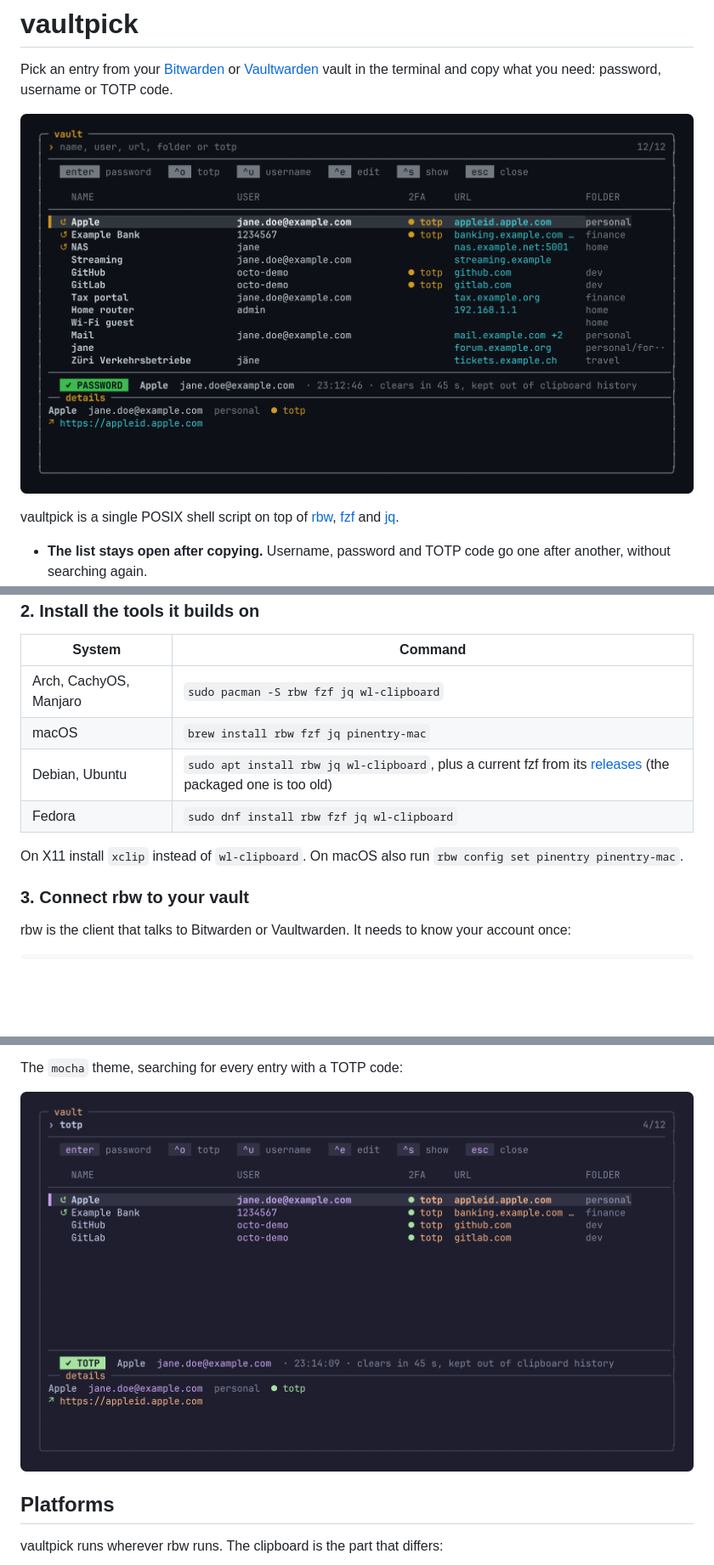
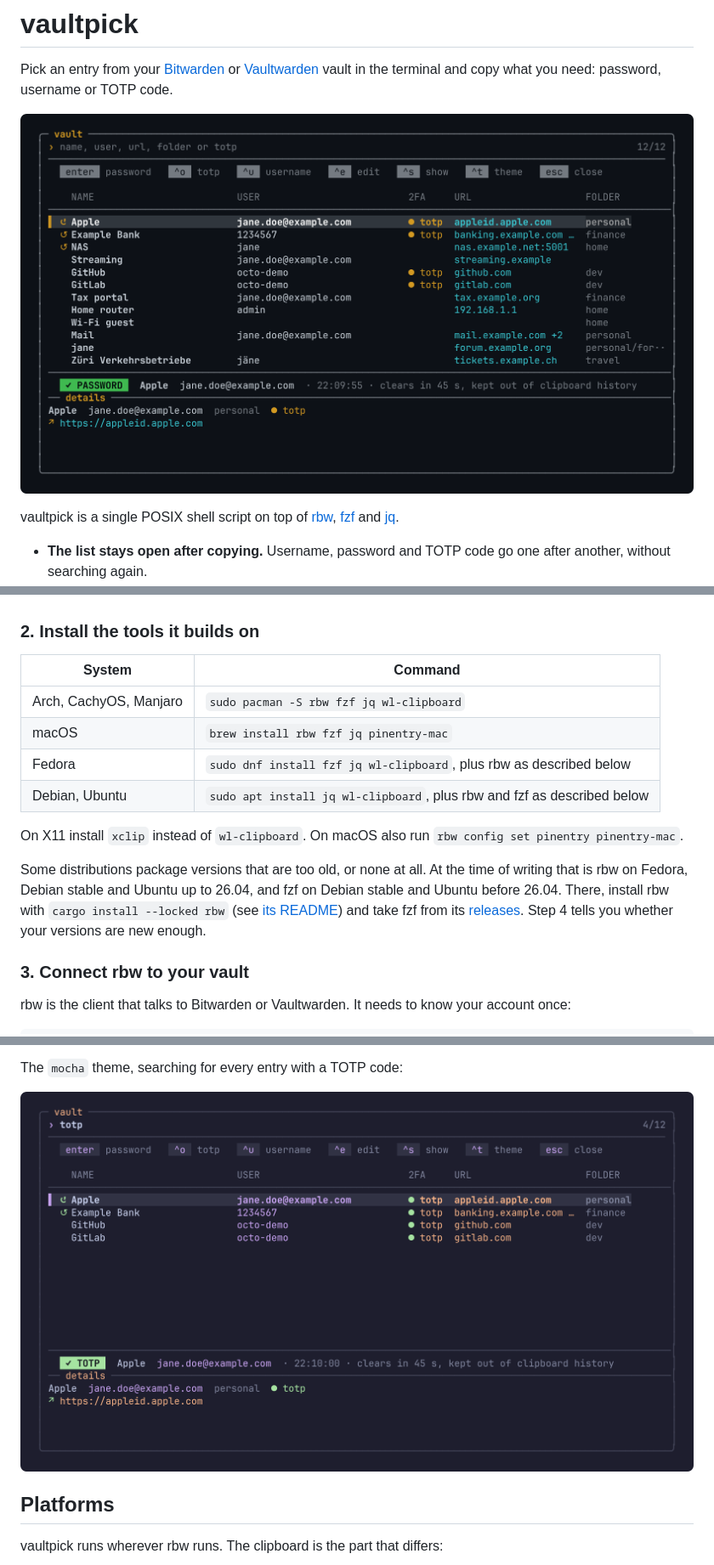
Before and after one commit to grafdon/vaultpick, a Markdown page: README.md, 3 parts joined by grey strips. Shown at 85% size. Drawn GitHub-style; pictures changed too: docs/demo-mocha.png, docs/demo.png; blank space fills up the shorter version.

Commit message:
Require rbw 1.14, say so in --check and the README; new screenshots
rbw list --raw exists since rbw 1.14 and includes URLs since 1.15.
vaultpick now refuses older versions with a clear message, --check
reports them, and the install section no longer points to distribution
packages that are too old (Fedora, Debian, Ubuntu).

The screenshots show the theme key.

Co-Authored-By: Claude Fable 5.2 <noreply@anthropic.com>

```diff
--- a/README.md
+++ b/README.md
@@ -51,11 +51,18 @@ Updating is the same three lines. To remove vaultpick, delete the file.
 | ------ | ------- |
 | Arch, CachyOS, Manjaro | `sudo pacman -S rbw fzf jq wl-clipboard` |
 | macOS | `brew install rbw fzf jq pinentry-mac` |
-| Debian, Ubuntu | `sudo apt install rbw jq wl-clipboard`, plus a current fzf from its [releases](https://github.com/junegunn/fzf/releases) (the packaged one is too old) |
-| Fedora | `sudo dnf install rbw fzf jq wl-clipboard` |
+| Fedora | `sudo dnf install fzf jq wl-clipboard`, plus rbw as described below |
+| Debian, Ubuntu | `sudo apt install jq wl-clipboard`, plus rbw and fzf as described below |
 
 On X11 install `xclip` instead of `wl-clipboard`. On macOS also run
 `rbw config set pinentry pinentry-mac`.
+
+Some distributions package versions that are too old, or none at all. At the
+time of writing that is rbw on Fedora, Debian stable and Ubuntu up to 26.04,
+and fzf on Debian stable and Ubuntu before 26.04. There, install rbw with `cargo install --locked rbw` (see
+[its README](https://github.com/doy/rbw#installation)) and take fzf from its
+[releases](https://github.com/junegunn/fzf/releases). Step 4 tells you whether
+your versions are new enough.
 
 ### 3. Connect rbw to your vault
 
```
Also changed, not shown: other parts of README.md (+3 -3 lines), 4 other files.
